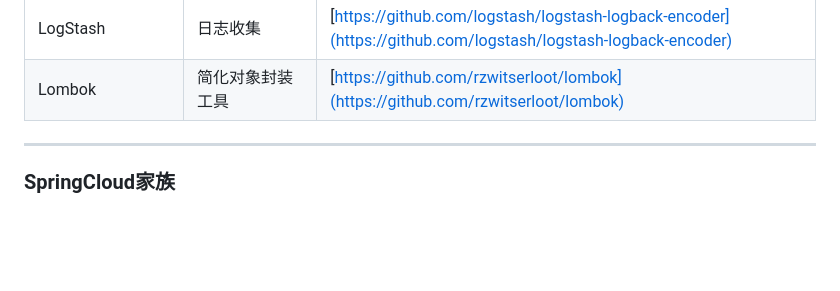
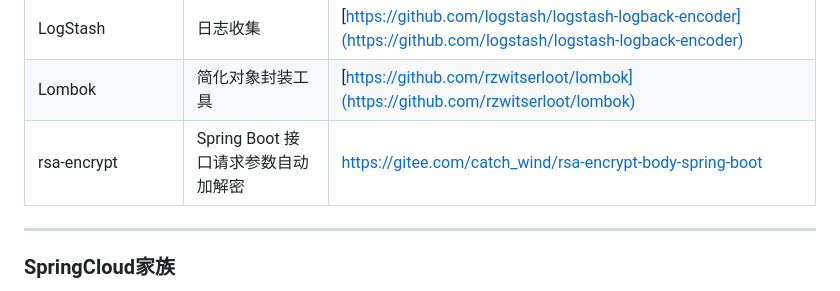
Before and after one commit to aohanhongzhi/study, a Markdown page: ARCHITECTURE.md, the part around the change printed below. Rendered like a GitHub page; blank space fills up the shorter version.

```diff
--- a/ARCHITECTURE.md
+++ b/ARCHITECTURE.md
@@ -268,7 +267,7 @@ OSS | 对象存储 | [https://github.com/aliyun/aliyun-oss-java-sdk](https://git
 JWT | JWT登录支持 | [https://github.com/jwtk/jjwt](https://github.com/jwtk/jjwt)
 LogStash | 日志收集 | [https://github.com/logstash/logstash-logback-encoder](https://github.com/logstash/logstash-logback-encoder)
 Lombok | 简化对象封装工具 | [https://github.com/rzwitserloot/lombok](https://github.com/rzwitserloot/lombok)
-
+rsa-encrypt|Spring Boot 接口请求参数自动加解密 |https://gitee.com/catch_wind/rsa-encrypt-body-spring-boot
 ---
 
 ### SpringCloud家族
```
Also changed, not shown: other parts of ARCHITECTURE.md (+0 -1 lines), AWESOMEBLOG.md (added, +4 -0 lines), STUDY.md (+2 -0 lines), img/图解线程池实现原理.png (added), 1 other file.
